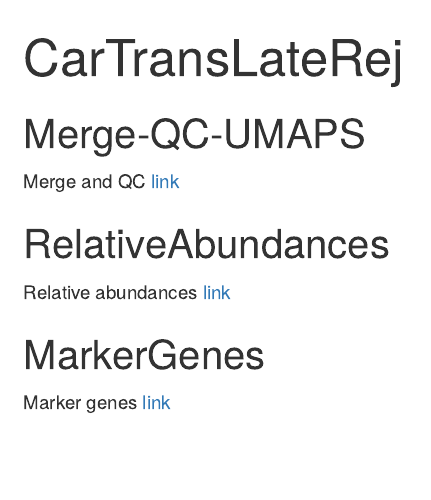
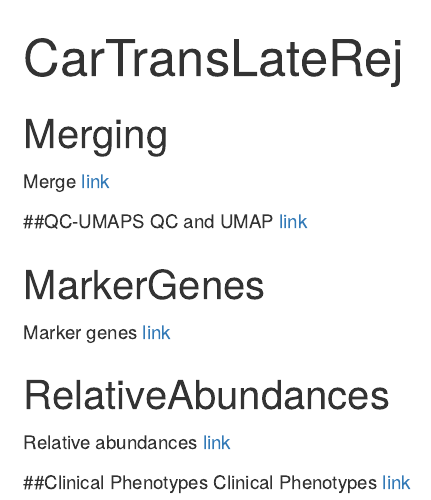
Before and after one commit to IsabellaH1993/Rejection-Cohort, an R Markdown document (docs/index.Rmd): the page in a window 1100 px wide, from its top. Rendered offline with R 4.5, knitr and Pandoc, with nearby package versions; drawn as R Markdown's standard HTML page in place of the format the file asks for.

Commit message:
08.07.2025

```diff
--- a/docs/index.Rmd
+++ b/docs/index.Rmd
@@ -8,14 +8,22 @@ editor_options:
   chunk_output_type: console
 ---
 
-## Merge-QC-UMAPS
-Merge and QC
-[link](Merge-QC-UMAPS.html)
+## Merging
+Merge
+[link](Merging.html)
+
+##QC-UMAPS
+QC and UMAP
+[link](QC-UMAPS.html)
+
+## MarkerGenes
+Marker genes
+[link](MarkerGenes.html)
 
 ## RelativeAbundances
 Relative abundances
 [link](RelativeAbundances.html)
 
-## MarkerGenes
-Marker genes
-[link](MarkerGenes.html)
+##Clinical Phenotypes
+Clinical Phenotypes
+[link](Clinical-Phenotypes.html)
```
Also changed, not shown: 2 other files.
